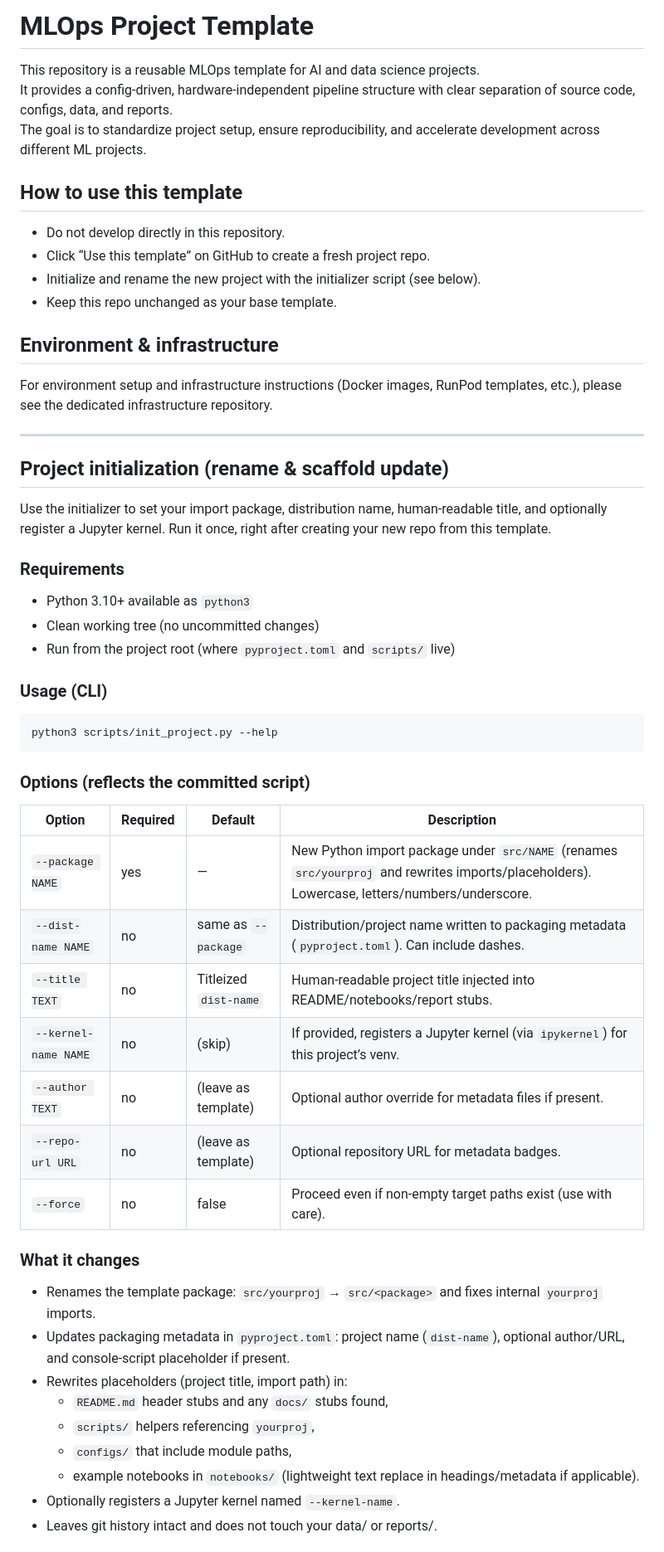
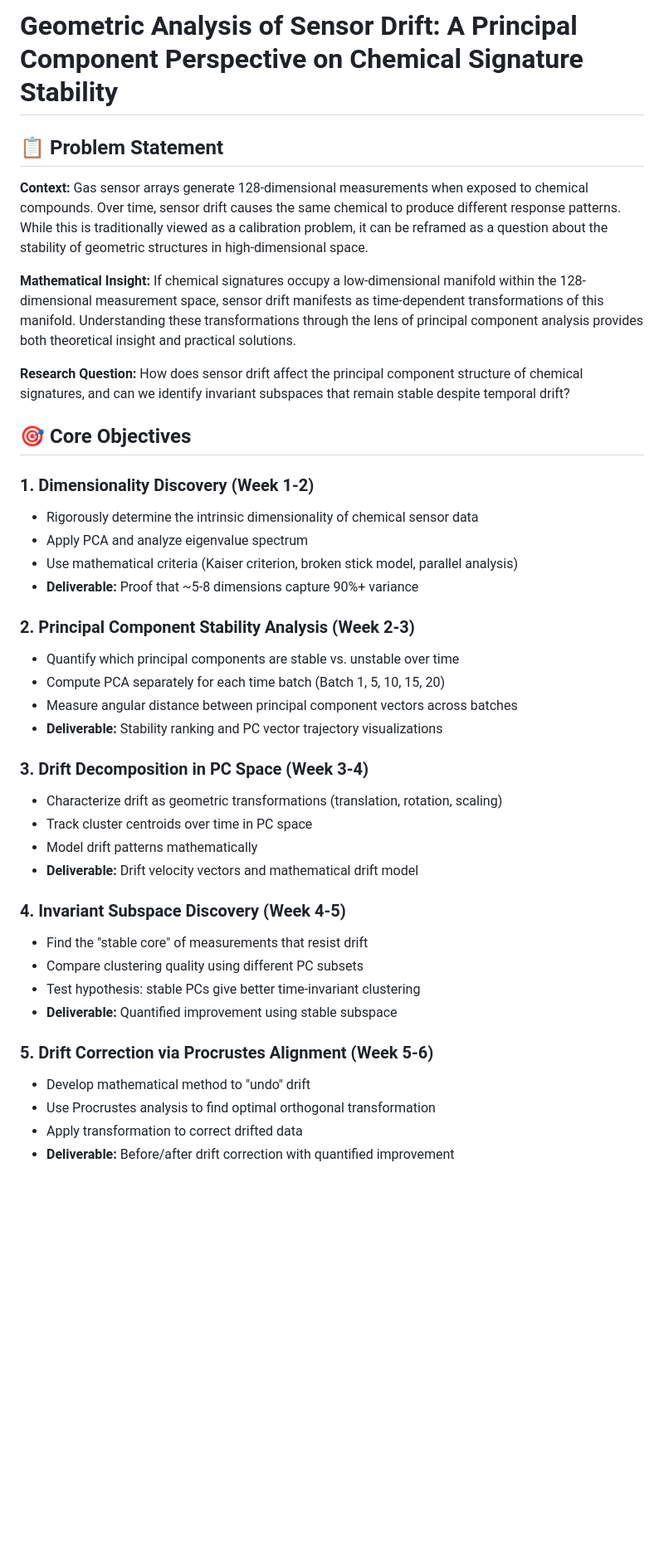
Before and after one commit to tgrytnes/sensor-drift-pca, a Markdown page: README.md, the part around the change printed below. Shown: that part at 83% size. GitHub-like rendering; blank space fills up the shorter version.

```diff
--- a/README.md
+++ b/README.md
@@ -1,51 +1,42 @@
-# MLOps Project Template
+# Geometric Analysis of Sensor Drift: A Principal Component Perspective on Chemical Signature Stability
 
-This repository is a reusable MLOps template for AI and data science projects.
-It provides a config-driven, hardware-independent pipeline structure with clear separation of source code, configs, data, and reports.
-The goal is to standardize project setup, ensure reproducibility, and accelerate development across different ML projects.
+## 📋 Problem Statement
 
-## How to use this template
-- Do not develop directly in this repository.
-- Click “Use this template” on GitHub to create a fresh project repo.
-- Initialize and rename the new project with the initializer script (see below).
-- Keep this repo unchanged as your base template.
+**Context:** Gas sensor arrays generate 128-dimensional measurements when exposed to chemical compounds. Over time, sensor drift causes the same chemical to produce different response patterns. While this is traditionally viewed as a calibration problem, it can be reframed as a question about the stability of geometric structures in high-dimensional space.
 
-## Environment & infrastructure
-For environment setup and infrastructure instructions (Docker images, RunPod templates, etc.), please see the dedicated infrastructure repository.
+**Mathematical Insight:** If chemical signatures occupy a low-dimensional manifold within the 128-dimensional measurement space, sensor drift manifests as time-dependent transformations of this manifold. Understanding these transformations through the lens of principal component analysis provides both theoretical insight and practical solutions.
 
----
+**Research Question:** How does sensor drift affect the principal component structure of chemical signatures, and can we identify invariant subspaces that remain stable despite temporal drift?
 
-## Project initialization (rename & scaffold update)
+## 🎯 Core Objectives
 
-Use the initializer to set your import package, distribution name, human-readable title, and optionally register a Jupyter kernel. Run it once, right after creating your new repo from this template.
+### 1. Dimensionality Discovery (Week 1-2)
+- Rigorously determine the intrinsic dimensionality of chemical sensor data
+- Apply PCA and analyze eigenvalue spectrum
+- Use mathematical criteria (Kaiser criterion, broken stick model, parallel analysis)
+- **Deliverable:** Proof that ~5-8 dimensions capture 90%+ variance
 
-### Requirements
-- Python 3.10+ available as `python3`
-- Clean working tree (no uncommitted changes)
-- Run from the project root (where `pyproject.toml` and `scripts/` live)
+### 2. Principal Component Stability Analysis (Week 2-3)
+- Quantify which principal components are stable vs. unstable over time
+- Compute PCA separately for each time batch (Batch 1, 5, 10, 15, 20)
+- Measure angular distance between principal component vectors across batches
+- **Deliverable:** Stability ranking and PC vector trajectory visualizations
 
-### Usage (CLI)
-    python3 scripts/init_project.py --help
+### 3. Drift Decomposition in PC Space (Week 3-4)
+- Characterize drift as geometric transformations (translation, rotation, scaling)
+- Track cluster centroids over time in PC space
+- Model drift patterns mathematically
+- **Deliverable:** Drift velocity vectors and mathematical drift model
 
-### Options (reflects the committed script)
-| Option | Required | Default | Description |
-|-------|----------|---------|-------------|
-| `--package NAME` | yes | — | New Python import package under `src/NAME` (renames `src/yourproj` and rewrites imports/placeholders). Lowercase, letters/numbers/underscore. |
-| `--dist-name NAME` | no | same as `--package` | Distribution/project name written to packaging metadata (`pyproject.toml`). Can include dashes. |
-| `--title TEXT` | no | Titleized `dist-name` | Human-readable project title injected into README/notebooks/report stubs. |
-| `--kernel-name NAME` | no | (skip) | If provided, registers a Jupyter kernel (via `ipykernel`) for this project’s venv. |
-| `--author TEXT` | no | (leave as template) | Optional author override for metadata files if present. |
-| `--repo-url URL` | no | (leave as template) | Optional repository URL for metadata badges. |
-| `--force` | no | false | Proceed even if non-empty target paths exist (use with care). |
+### 4. Invariant Subspace Discovery (Week 4-5)
+- Find the "stable core" of measurements that resist drift
+- Compare clustering quality using different PC subsets
+- Test hypothesis: stable PCs give better time-invariant clustering
+- **Deliverable:** Quantified improvement using stable subspace
 
-### What it changes
-- Renames the template package: `src/yourproj` → `src/<package>` and fixes internal `yourproj` imports.
-- Updates packaging metadata in `pyproject.toml`: project name (`dist-name`), optional author/URL, and console-script placeholder if present.
-- Rewrites placeholders (project title, import path) in:
-  - `README.md` header stubs and any `docs/` stubs found,
-  - `scripts/` helpers referencing `yourproj`,
-  - `configs/` that include module paths,
-  - example notebooks in `notebooks/` (lightweight text replace in headings/metadata if applicable).
-- Optionally registers a Jupyter kernel named `--kernel-name`.
-- Leaves git history intact and does not touch your data/ or reports/.
+### 5. Drift Correction via Procrustes Alignment (Week 5-6)
+- Develop mathematical method to "undo" drift
+- Use Procrustes analysis to find optimal orthogonal transformation
+- Apply transformation to correct drifted data
+- **Deliverable:** Before/after drift correction with quantified improvement
 
```
Also changed, not shown: other parts of README.md (+98 -65 lines).
